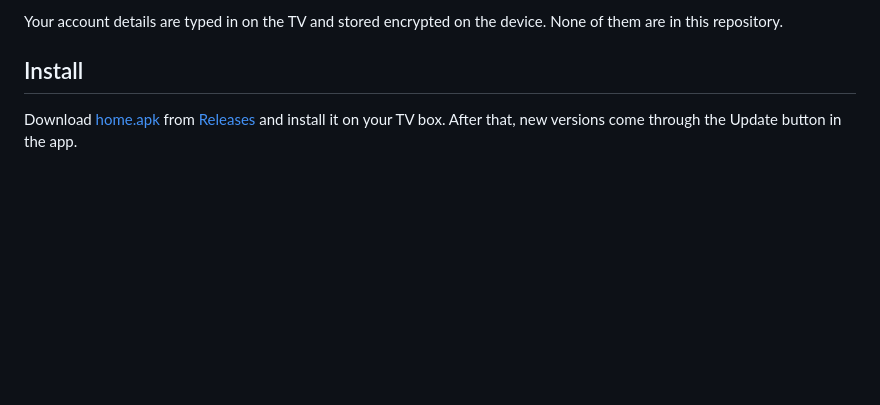
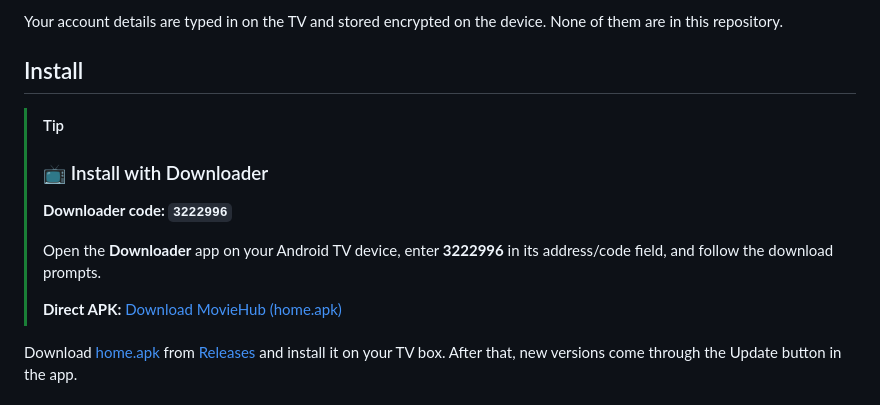
Before and after one commit to billyke2000s/moviehub, a Markdown page: README.md, the part around the change. Rendered like a GitHub page; blank space fills up the shorter version.

Commit message:
Highlight Downloader installation code 3222996 in README

```diff
--- a/README.md
+++ b/README.md
@@ -32,6 +32,14 @@ Your account details are typed in on the TV and stored encrypted on the device.
 in this repository.
 
 ## Install
+
+> [!TIP]
+> ### 📺 Install with Downloader
+> **Downloader code: `3222996`**
+>
+> Open the **Downloader** app on your Android TV device, enter **3222996** in its address/code field, and follow the download prompts.
+>
+> **Direct APK:** [Download MovieHub (home.apk)](https://github.com/billyke2000s/moviehub/releases/download/android-tv-latest/home.apk)
 
 Download [home.apk](https://github.com/billyke2000s/moviehub/releases/download/android-tv-latest/home.apk)
 from [Releases](https://github.com/billyke2000s/moviehub/releases/tag/android-tv-latest) and install
```
